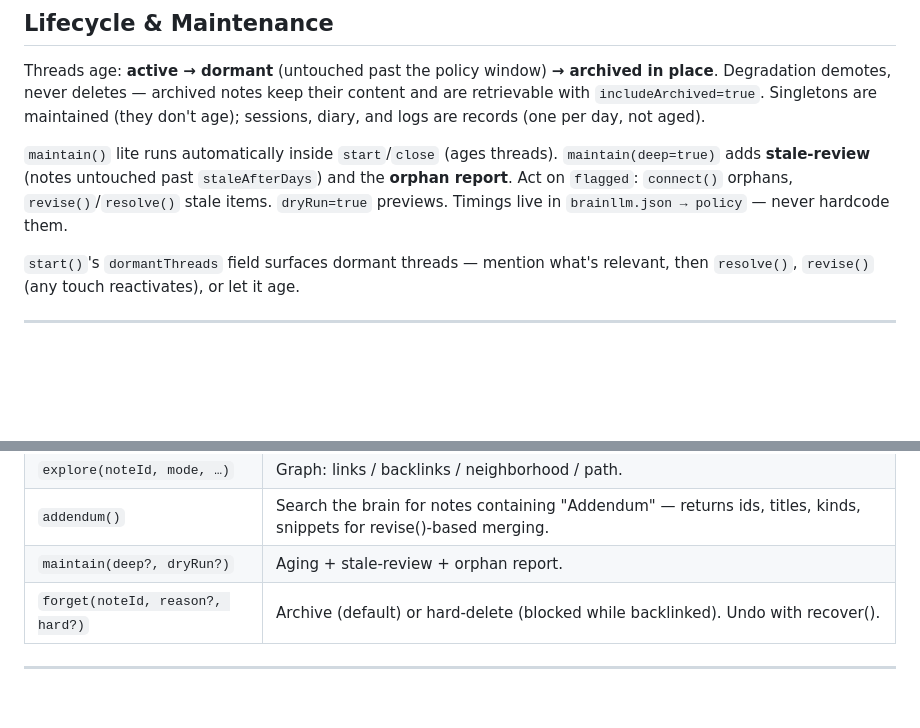
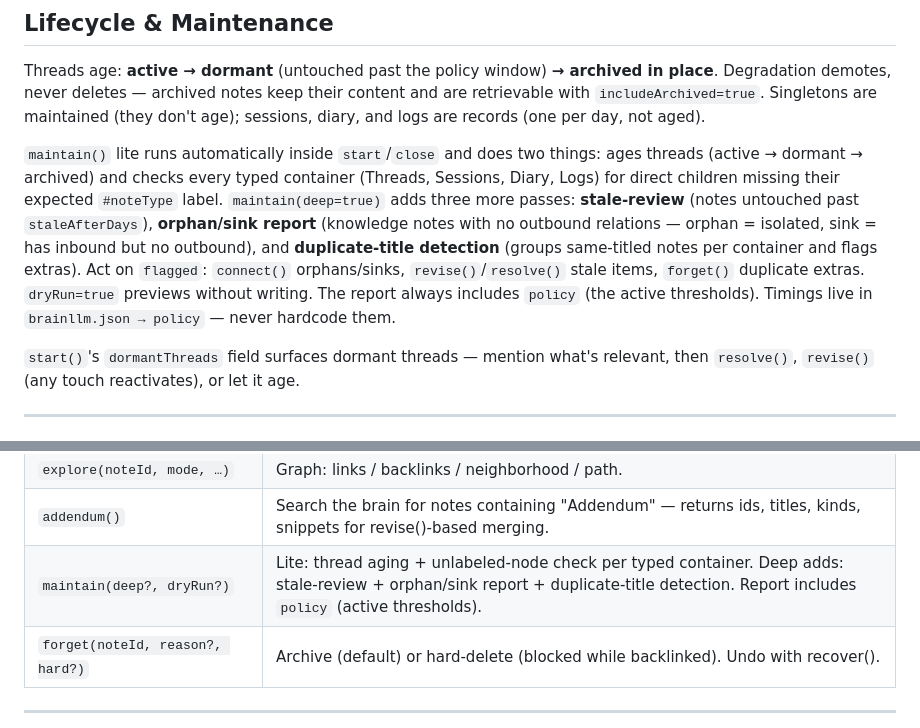
Before and after one commit to miisodev/BrainLLM, a Markdown page: skills/brainllm/SKILL.md, 2 parts joined by grey strips. GitHub-like rendering; blank space fills up the shorter version.

Commit message:
docs: update skill and README for maintain() enhancements
- SKILL.md: expand Lifecycle & Maintenance section to describe all four
  lite-pass checks (aging + unlabeled-node sweep) and three deep-pass
  checks (stale-review, orphan/sink, duplicate-title); update tool
  reference entry to match
- README.md: update graceful-lifecycle feature bullet with the full
  sweep breakdown

Co-Authored-By: Claude Sonnet 4.6 <noreply@anthropic.com>

```diff
--- a/skills/brainllm/SKILL.md
+++ b/skills/brainllm/SKILL.md
@@ -175,7 +175,7 @@ Pick the most specific verb that's true; `relatesTo` is the last resort. `worksW
 
 Threads age: **active → dormant** (untouched past the policy window) **→ archived in place**. Degradation demotes, never deletes — archived notes keep their content and are retrievable with `includeArchived=true`. Singletons are maintained (they don't age); sessions, diary, and logs are records (one per day, not aged).
 
-`maintain()` lite runs automatically inside `start`/`close` (ages threads). `maintain(deep=true)` adds **stale-review** (notes untouched past `staleAfterDays`) and the **orphan report**. Act on `flagged`: `connect()` orphans, `revise()`/`resolve()` stale items. `dryRun=true` previews. Timings live in `brainllm.json → policy` — never hardcode them.
+`maintain()` lite runs automatically inside `start`/`close` and does two things: ages threads (active → dormant → archived) and checks every typed container (Threads, Sessions, Diary, Logs) for direct children missing their expected `#noteType` label. `maintain(deep=true)` adds three more passes: **stale-review** (notes untouched past `staleAfterDays`), **orphan/sink report** (knowledge notes with no outbound relations — orphan = isolated, sink = has inbound but no outbound), and **duplicate-title detection** (groups same-titled notes per container and flags extras). Act on `flagged`: `connect()` orphans/sinks, `revise()`/`resolve()` stale items, `forget()` duplicate extras. `dryRun=true` previews without writing. The report always includes `policy` (the active thresholds). Timings live in `brainllm.json → policy` — never hardcode them.
 
 `start()`'s `dormantThreads` field surfaces dormant threads — mention what's relevant, then `resolve()`, `revise()` (any touch reactivates), or let it age.
 
@@ -202,7 +202,7 @@ Threads age: **active → dormant** (untouched past the policy window) **→ arc
 | `connect(from, relation, to, remove?)` | Typed edge from the closed vocabulary; symmetric handled; idempotent. |
 | `explore(noteId, mode, …)` | Graph: links / backlinks / neighborhood / path. |
 | `addendum()` | Search the brain for notes containing "Addendum" — returns ids, titles, kinds, snippets for revise()-based merging. |
-| `maintain(deep?, dryRun?)` | Aging + stale-review + orphan report. |
+| `maintain(deep?, dryRun?)` | Lite: thread aging + unlabeled-node check per typed container. Deep adds: stale-review + orphan/sink report + duplicate-title detection. Report includes `policy` (active thresholds). |
 | `forget(noteId, reason?, hard?)` | Archive (default) or hard-delete (blocked while backlinked). Undo with recover(). |
 
 ---
```
Also changed, not shown: README.md (+1 -1 lines).
